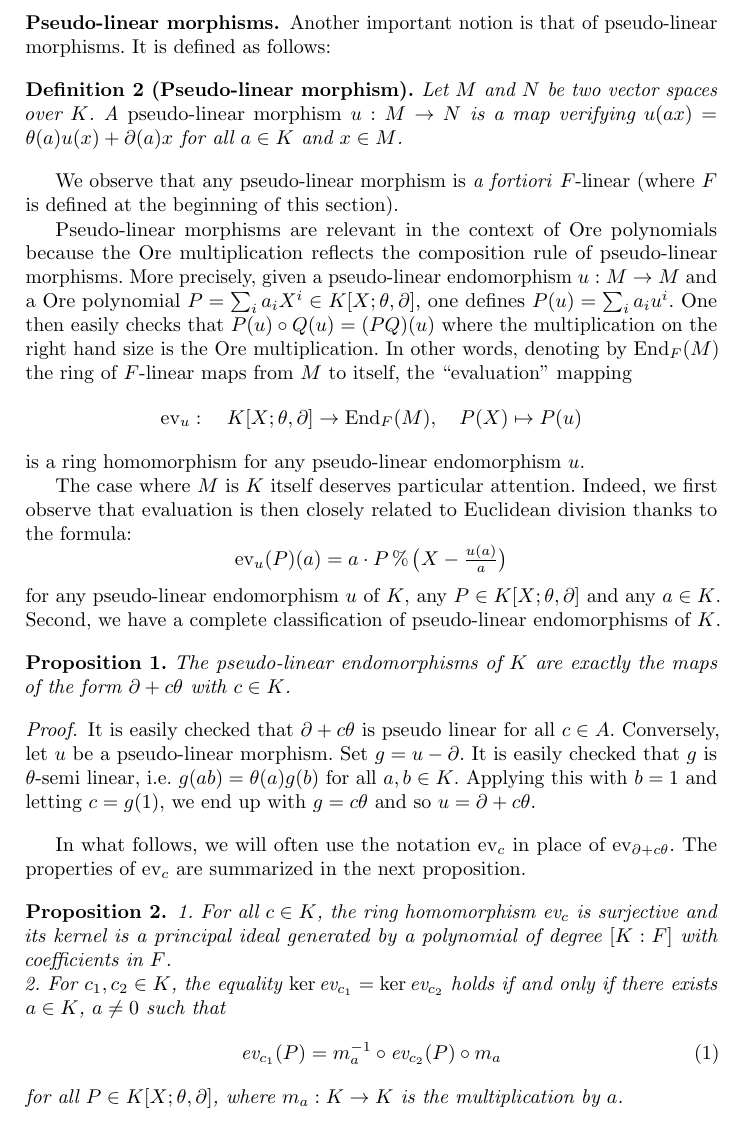
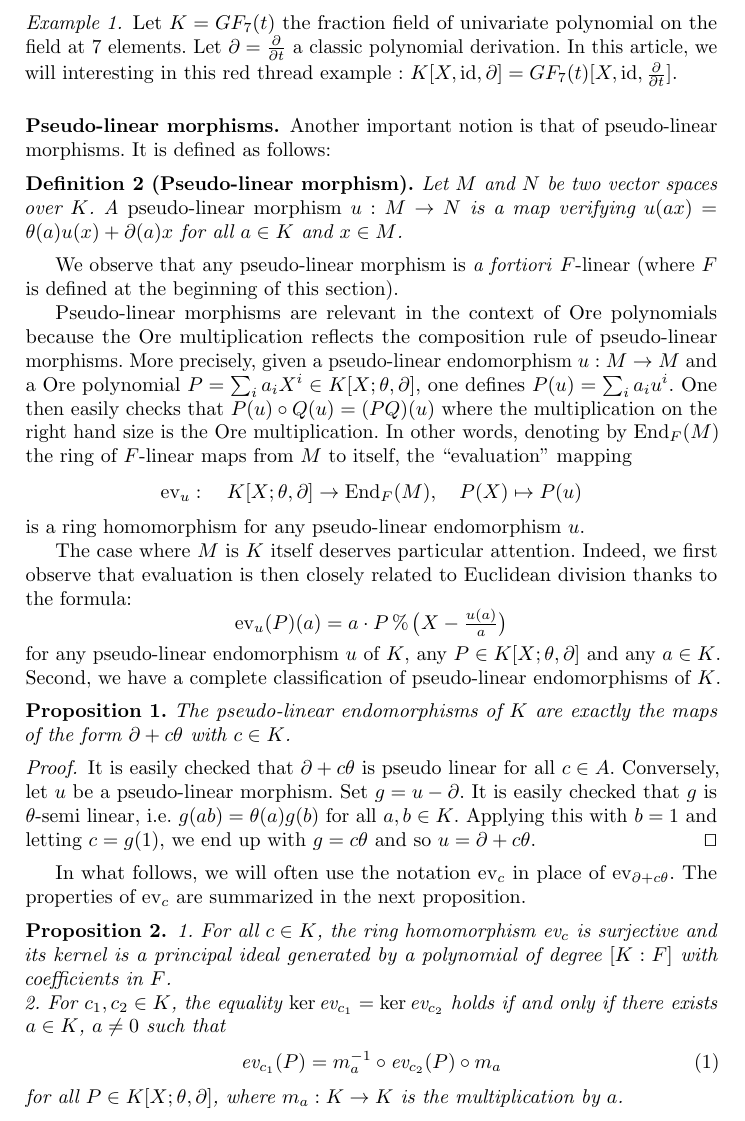
Before and after one commit to xcaruso/gabidulin, a LaTeX paper (gabidulin.tex): part of page 2 of 4, cut at the place of the change. Compiled offline with pdfLaTeX.

Commit message:
Ajout de l'exemple 1, ouverture du fil rouge.

```diff
--- a/gabidulin.tex
+++ b/gabidulin.tex
@@ -96,6 +96,10 @@ $\theta$ is bijective).
 In what follows, we will denote by $A \mod B$ the remainder in the
 right division of $A$ by $B$.
 
+\begin{example}
+Let $K = GF_7(t)$ the fraction field of univariate polynomial on the field at 7 elements. Let $\partial = \frac{\partial}{\partial t}$ a classic polynomial derivation. In this article, we will interesting in this red thread example : $K[X, \id, \partial] = GF_7(t)[X, \id, \frac{\partial}{\partial t}]$.
+\end{example}
+
 \subsubsection*{Pseudo-linear morphisms.}
 
 Another important notion is that of pseudo-linear morphisms. It is
@@ -143,7 +147,7 @@ for all $c\in A$. Conversely, let $u$ be a pseudo-linear morphism.
 Set $g = u - \partial$. It is easily checked that $g$ is
 $\theta$-semi linear, i.e. $g(ab) = \theta(a) g(b)$ for all $a, b
 \in K$. Applying this with $b = 1$ and letting $c = g(1)$, we end
-up with $g = c \theta$ and so $u = \partial + c\theta$.
+up with $g = c \theta$ and so $u = \partial + c\theta$. \qed
 \end{proof}
 
 In what follows, we will often use the notation $\ev c$ in place of
```
Also changed, not shown: gabidulin.tex (2 more changed lines).
